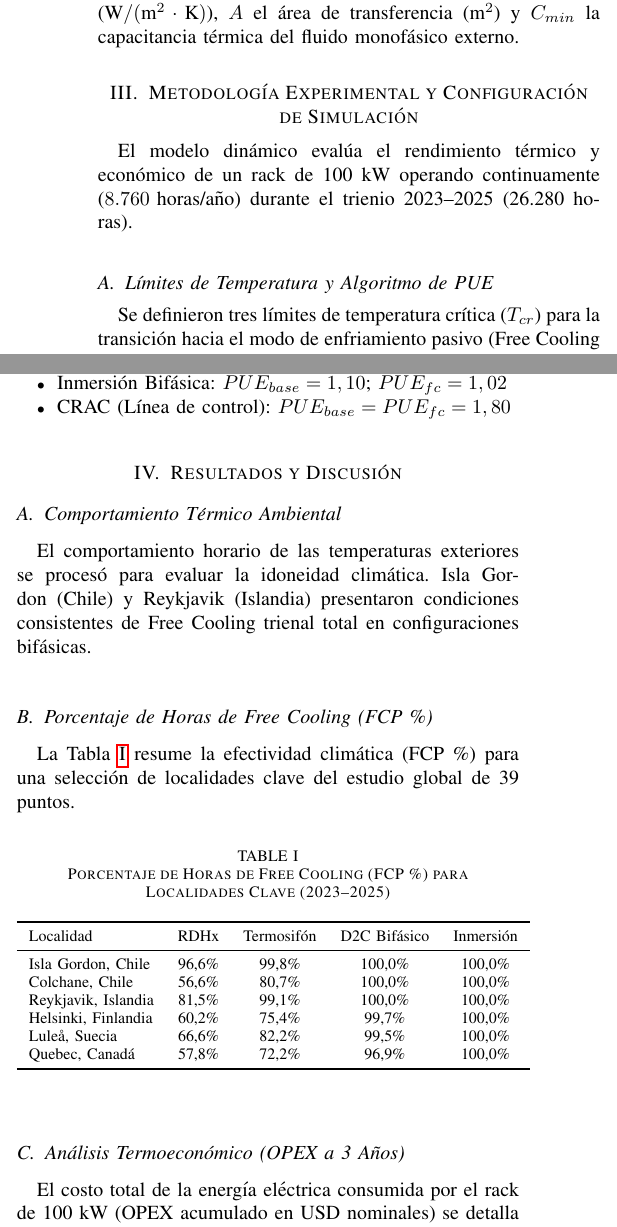
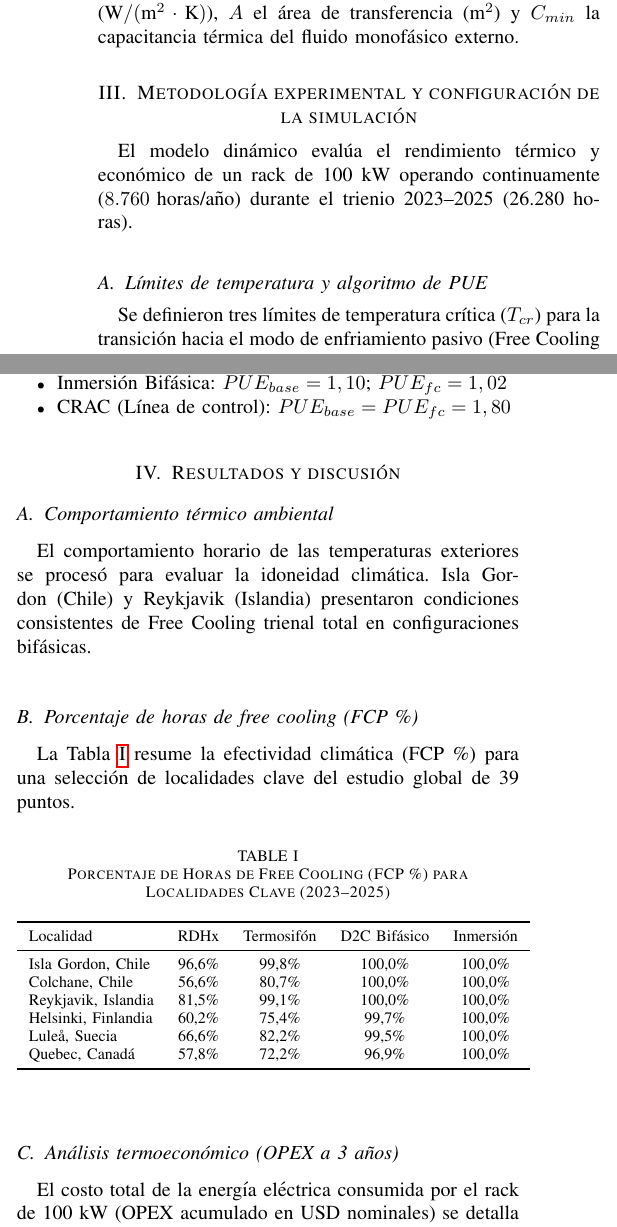
Before and after one commit to ismasegoviavial/greenops-dc, a LaTeX paper (paper_data_center_cooling.tex): two parts of the columns of page 2 of 3, joined at a grey line, cut so that both start at the same text. Compiled offline with pdfLaTeX.

Commit message:
Aplicar normas de la RAE para mayusculas en titulos y subtitulos de la plataforma y el paper

```diff
--- a/paper_data_center_cooling.tex
+++ b/paper_data_center_cooling.tex
@@ -73,10 +73,10 @@ NTU = \frac{U \cdot A}{C_{min}}
 \end{equation}
 Siendo $U$ el coeficiente global de transferencia de calor ($\text{W}/(\text{m}^2\cdot\text{K})$), $A$ el \'area de transferencia ($\text{m}^2$) y $C_{min}$ la capacitancia t\'ermica del fluido monof\'asico externo.
 
-\section{Metodolog\'ia Experimental y Configuraci\'on de Simulaci\'on}
+\section{Metodolog\'ia experimental y configuraci\'on de la simulaci\'on}
 El modelo din\'amico eval\'ua el rendimiento t\'ermico y econ\'omico de un rack de 100~kW operando continuamente ($8.760\text{ horas/a\~no}$) durante el trienio 2023--2025 (26.280~horas).
 
-\subsection{L\'imites de Temperatura y Algoritmo de PUE}
+\subsection{L\'imites de temperatura y algoritmo de PUE}
 Se definieron tres l\'imites de temperatura cr\'itica ($T_{cr}$) para la transici\'on hacia el modo de enfriamiento pasivo (Free Cooling total):
 \begin{itemize}
     \item \textbf{RDHx Baseline:} $T_{cr} = 10,0^\circ\text{C}$ (requiere aire exterior muy fr\'io para mantener el bucle de agua secundaria).
@@ -102,12 +102,12 @@ Los coeficientes de PUE utilizados son:
     \item CRAC (L\'inea de control): $PUE_{base} = PUE_{fc} = 1,80$
 \end{itemize}
 
-\section{Resultados y Discusi\'on}
+\section{Resultados y discusi\'on}
 
-\subsection{Comportamiento T\'ermico Ambiental}
+\subsection{Comportamiento t\'ermico ambiental}
 El comportamiento horario de las temperaturas exteriores se proces\'o para evaluar la idoneidad clim\'atica. Isla Gordon (Chile) y Reykjavik (Islandia) presentaron condiciones consistentes de Free Cooling trienal total en configuraciones bif\'asicas.
 
-\subsection{Porcentaje de Horas de Free Cooling (FCP \%)}
+\subsection{Porcentaje de horas de free cooling (FCP \%)}
 La Tabla~\ref{tab:fcp} resume la efectividad clim\'atica (FCP \%) para una selecci\'on de localidades clave del estudio global de 39 puntos.
 
 \begin{table}[htbp]
@@ -128,7 +128,7 @@ Quebec, Canad\'a & 57,8\% & 72,2\% & 96,9\% & 100,0\% \\
 \end{tabular}
 \end{table}
 
-\subsection{An\'alisis Termoecon\'omico (OPEX a 3 A\~nos)}
+\subsection{An\'alisis termoecon\'omico (OPEX a 3 a\~nos)}
 El costo total de la energ\'ia el\'ectrica consumida por el rack de 100~kW (OPEX acumulado en USD nominales) se detalla en la Tabla~\ref{tab:opex}.
 
 \begin{table}[htbp]
```
Also changed, not shown: paper_data_center_cooling.tex (12 more changed lines), 1 other file.
